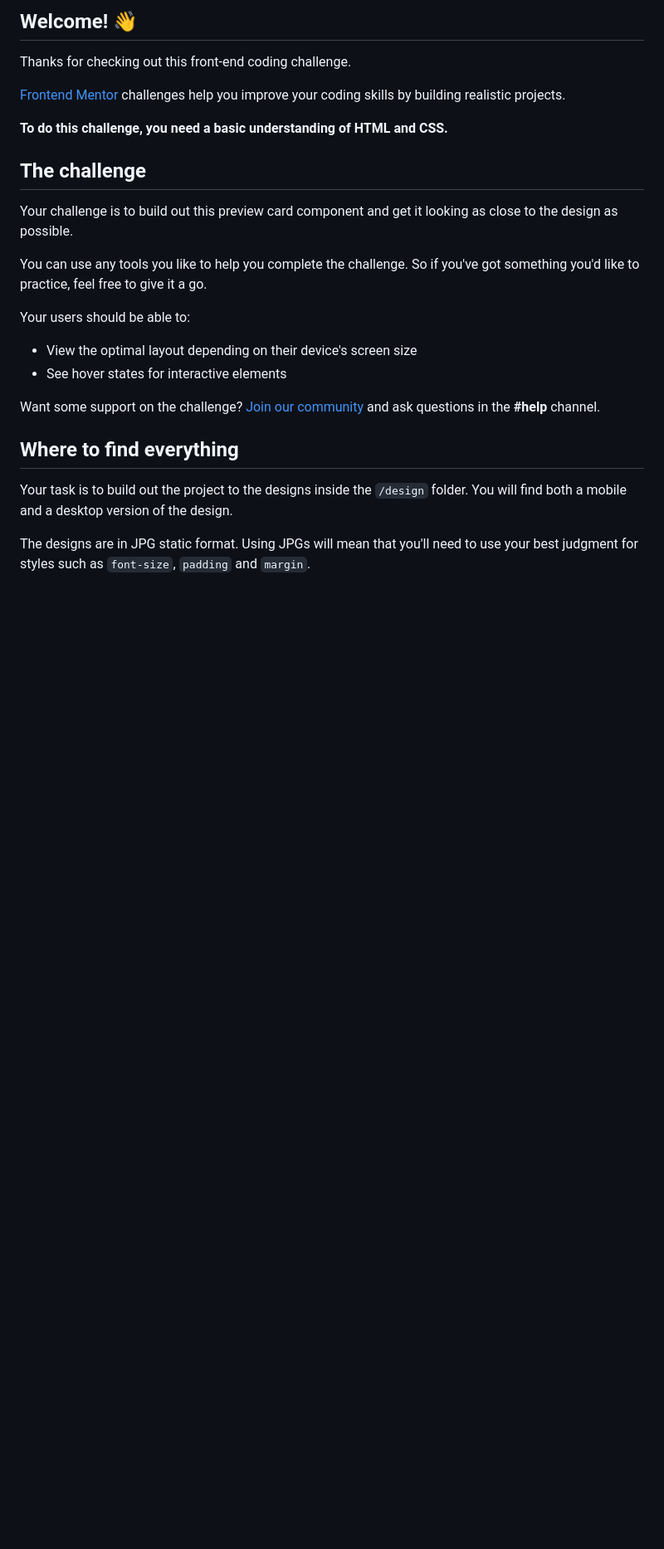
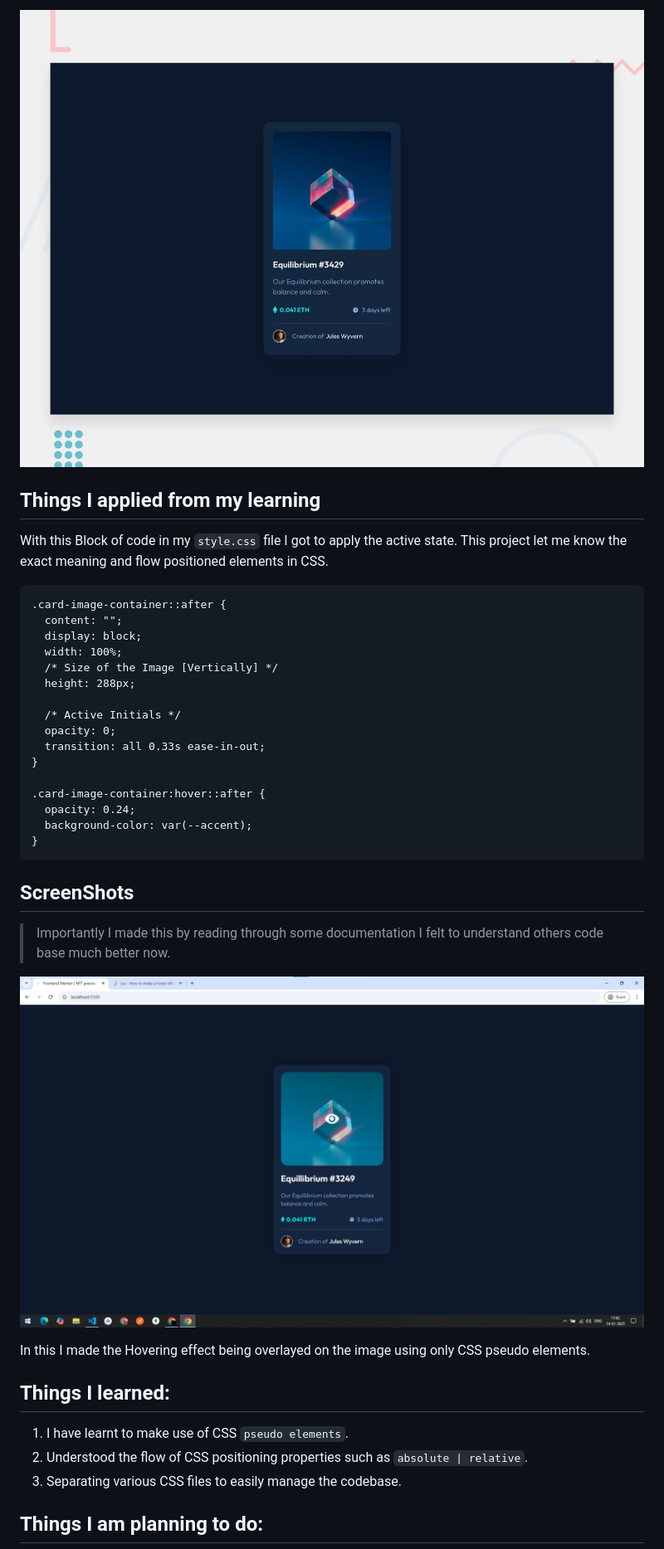
Before and after one commit to Logeshwaran123/nft-preview-card, a Markdown page: README.md, the part around the change printed below. Shown: that part at 83% size. Rendered like a GitHub page; pictures changed too: nft-card-component-screenshot.png (added); blank space fills up the shorter version.

````diff
--- a/README.md
+++ b/README.md
@@ -4,28 +4,42 @@
 
-## Welcome! 👋
+![Design preview for the NFT preview card component coding challenge](./desktop-preview.jpg)
 
-Thanks for checking out this front-end coding challenge.
+## Things I applied from my learning
 
-[Frontend Mentor](https://www.frontendmentor.io) challenges help you improve your coding skills by building realistic projects.
+With this Block of code in my `style.css` file I got to apply the active state. This project let me know the exact meaning and flow positioned elements in CSS.
 
-**To do this challenge, you need a basic understanding of HTML and CSS.**
+```
+.card-image-container::after {
+  content: "";
+  display: block;
+  width: 100%;
+  /* Size of the Image [Vertically] */
+  height: 288px;
 
-## The challenge
+  /* Active Initials */
+  opacity: 0;
+  transition: all 0.33s ease-in-out;
+}
 
-Your challenge is to build out this preview card component and get it looking as close to the design as possible.
+.card-image-container:hover::after {
+  opacity: 0.24;
+  background-color: var(--accent);
+}
+```
 
-You can use any tools you like to help you complete the challenge. So if you've got something you'd like to practice, feel free to give it a go.
+## ScreenShots
 
-Your users should be able to:
+> Importantly I made this by reading through some documentation I felt to understand others code base much better now.
 
-- View the optimal layout depending on their device's screen size
-- See hover states for interactive elements
+![Hovering of Image](./nft-card-component-screenshot.png)
 
-Want some support on the challenge? [Join our community](https://www.frontendmentor.io/community) and ask questions in the **#help** channel.
+In this I made the Hovering effect being overlayed on the image using only CSS pseudo elements.
 
-## Where to find everything
+## Things I learned:
 
-Your task is to build out the project to the designs inside the `/design` folder. You will find both a mobile and a desktop version of the design.
+1. I have learnt to make use of CSS `pseudo elements`.
+1. Understood the flow of CSS positioning properties such as `absolute | relative`.
+1. Separating various CSS files to easily manage the codebase.
 
-The designs are in JPG static format. Using JPGs will mean that you'll need to use your best judgment for styles such as `font-size`, `padding` and `margin`.
+## Things I am planning to do:
 
````
Also changed, not shown: other parts of README.md (+9 -60 lines), 3 other files.
